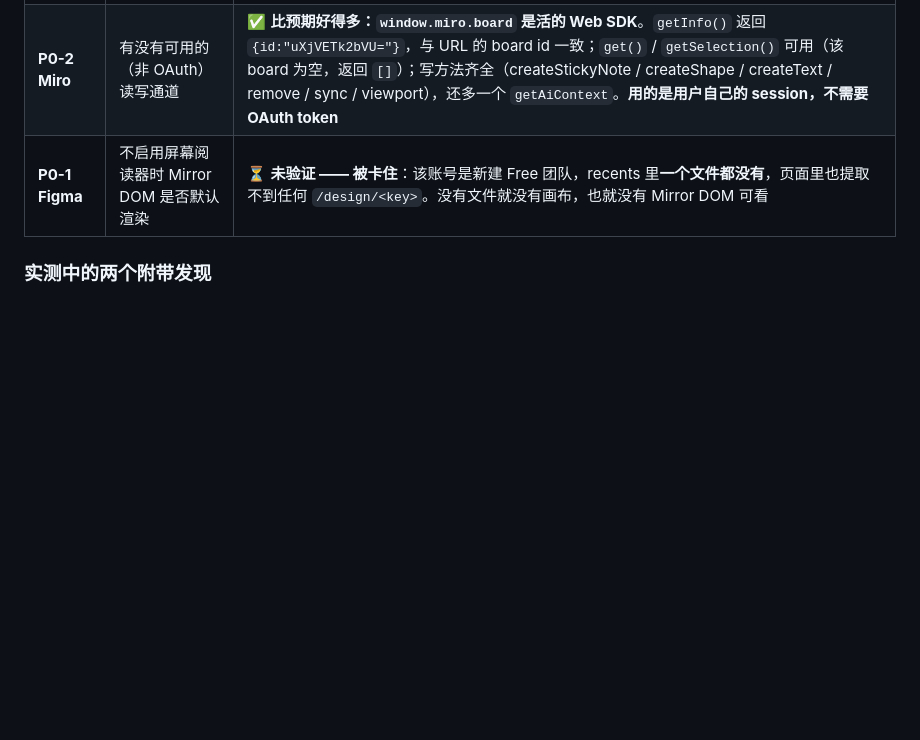
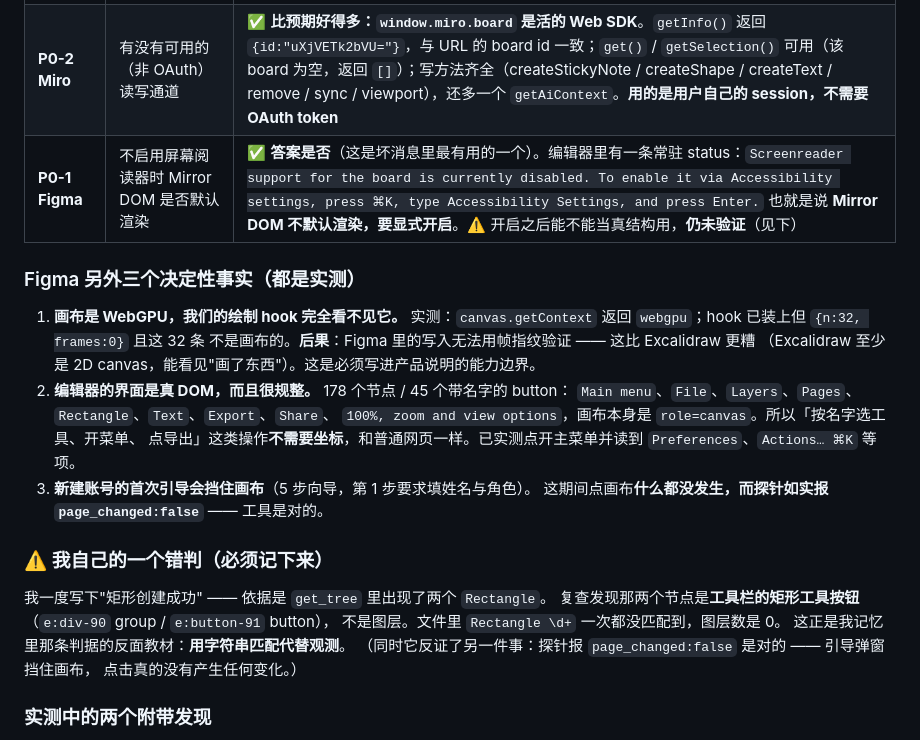
Before and after one commit to Glittering/ai-browser, a Markdown page: docs/PLAN_APP_MODEL.md, the part around the change. Drawn GitHub-style; blank space fills up the shorter version.

Commit message:
docs(plan): Figma 实测 —— WebGPU 让帧指纹失明；Mirror DOM 默认关闭
- 画布 getContext 返回 webgpu，hook 装上但 frames=0 → Figma 的写入无法用帧指纹验证
  （比 Excalidraw 更糟：那边至少是 2D canvas，能看见画了东西）
- 编辑器里常驻 status 明确写着 screenreader support 当前 disabled，需要 ⌘K →
  Accessibility Settings 开启 → Mirror DOM 不默认渲染，这条前提被推翻了
- 界面是真 DOM 且规整：178 节点 / 45 个带名 button / 画布是 role=canvas，
  按名字选工具、开菜单、点导出都不需要坐标（已实测打开主菜单读到 Preferences）
- 新建账号的首屏引导（5 步向导）会挡住画布，期间点击无效果而探针如实报 false

同时更正我自己的一个错判：之前说矩形创建成功，依据是两个名为 Rectangle 的节点，
复查发现那是工具栏的矩形工具按钮，不是图层。用字符串匹配代替观测，正是我记过的那条坑。

```diff
--- a/docs/PLAN_APP_MODEL.md
+++ b/docs/PLAN_APP_MODEL.md
@@ -120,7 +120,30 @@ REST 没有任何改设计内容的端点。
 |---|---|---|
 | **P0-3 Notion** | `data-block-id` 是否稳定、是否与 API block id 一致 | ✅ **确认对齐**。13 个 `[data-block-id]`，全是标准 UUID；第一个是 `143577fc-cb06-80b0-9824-e994473b9754`，而 URL 的页面 id 是 `143577fccb0680b09824e994473b9754` —— **同一个 id**（去横线后逐字符相同）。页面 0 个 canvas、3 个 contenteditable。`ui.get_tree` 给出真实角色树（link/generic/button/tablist/tab/tabpanel/tree） |
 | **P0-2 Miro** | 有没有可用的（非 OAuth）读写通道 | ✅ **比预期好得多：`window.miro.board` 是活的 Web SDK**。`getInfo()` 返回 `{id:"uXjVETk2bVU="}`，与 URL 的 board id 一致；`get()` / `getSelection()` 可用（该 board 为空，返回 `[]`）；写方法齐全（createStickyNote / createShape / createText / remove / sync / viewport），还多一个 `getAiContext`。**用的是用户自己的 session，不需要 OAuth token** |
-| **P0-1 Figma** | 不启用屏幕阅读器时 Mirror DOM 是否默认渲染 | ⏳ **未验证 —— 被卡住**：该账号是新建 Free 团队，recents 里**一个文件都没有**，页面里也提取不到任何 `/design/<key>`。没有文件就没有画布，也就没有 Mirror DOM 可看 |
+| **P0-1 Figma** | 不启用屏幕阅读器时 Mirror DOM 是否默认渲染 | ✅ **答案是否**（这是坏消息里最有用的一个）。编辑器里有一条常驻 status：`Screenreader support for the board is currently disabled. To enable it via Accessibility settings, press ⌘K, type Accessibility Settings, and press Enter.` 也就是说 **Mirror DOM 不默认渲染，要显式开启**。⚠️ 开启之后能不能当真结构用，**仍未验证**（见下） |
+
+### Figma 另外三个决定性事实（都是实测）
+
+1. **画布是 WebGPU，我们的绘制 hook 完全看不见它。**
+   实测：`canvas.getContext` 返回 `webgpu`；hook 已装上但 `{n:32, frames:0}` 且这 32 条
+   不是画布的。**后果**：Figma 里的写入无法用帧指纹验证 —— 这比 Excalidraw 更糟
+   （Excalidraw 至少是 2D canvas，能看见"画了东西"）。这是必须写进产品说明的能力边界。
+2. **编辑器的界面是真 DOM，而且很规整。** 178 个节点 / 45 个带名字的 button：
+   `Main menu`、`File`、`Layers`、`Pages`、`Rectangle`、`Text`、`Export`、`Share`、
+   `100%, zoom and view options`，画布本身是 `role=canvas`。所以「按名字选工具、开菜单、
+   点导出」这类操作**不需要坐标**，和普通网页一样。已实测点开主菜单并读到
+   `Preferences`、`Actions… ⌘K` 等项。
+3. **新建账号的首次引导会挡住画布**（5 步向导，第 1 步要求填姓名与角色）。
+   这期间点画布**什么都没发生，而探针如实报 `page_changed:false`** —— 工具是对的。
+
+### ⚠️ 我自己的一个错判（必须记下来）
+
+我一度写下"矩形创建成功" —— 依据是 `get_tree` 里出现了两个 `Rectangle`。
+复查发现那两个节点是**工具栏的矩形工具按钮**（`e:div-90` group / `e:button-91` button），
+不是图层。文件里 `Rectangle \d+` 一次都没匹配到，图层数是 0。
+这正是我记忆里那条判据的反面教材：**用字符串匹配代替观测**。
+（同时它反证了另一件事：探针报 `page_changed:false` 是对的 —— 引导弹窗挡住画布，
+点击真的没有产生任何变化。）
 
 ### 实测中的两个附带发现
 
```
